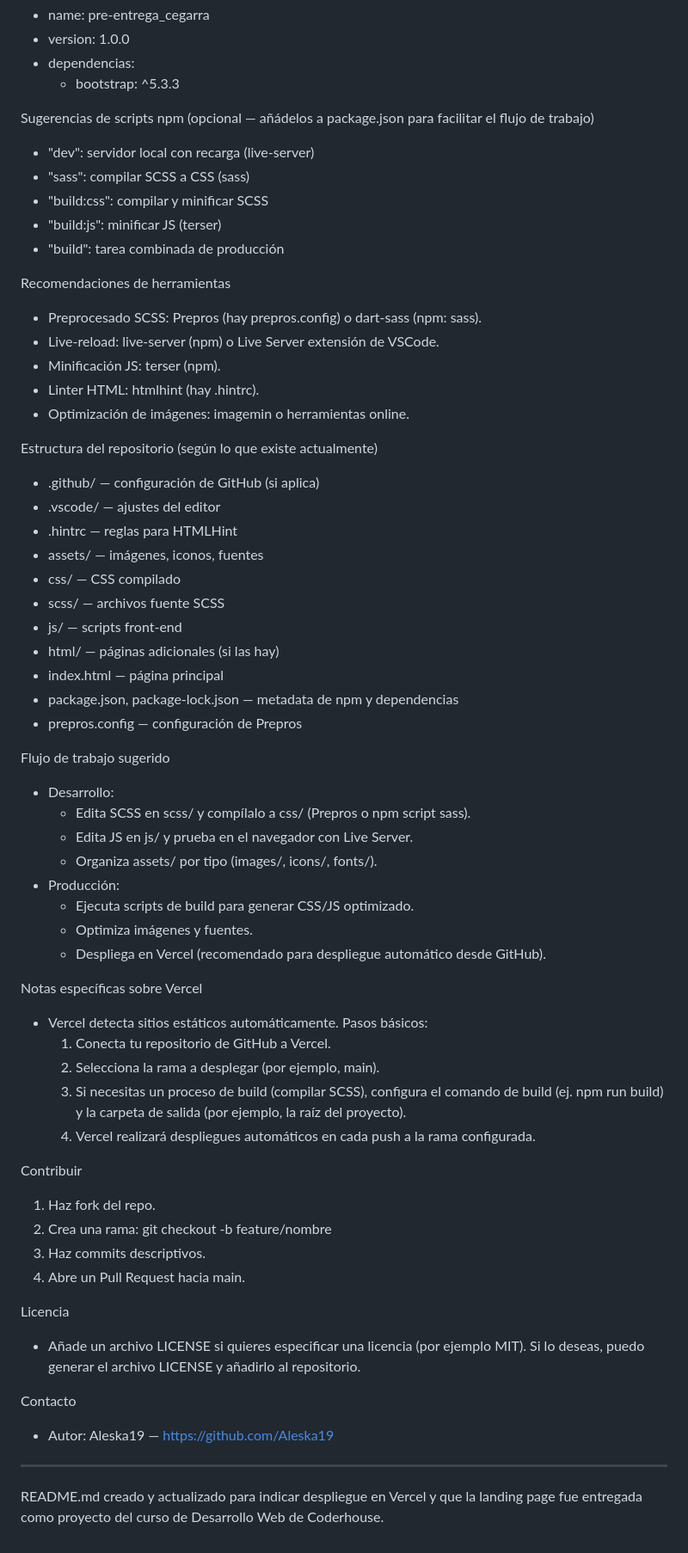
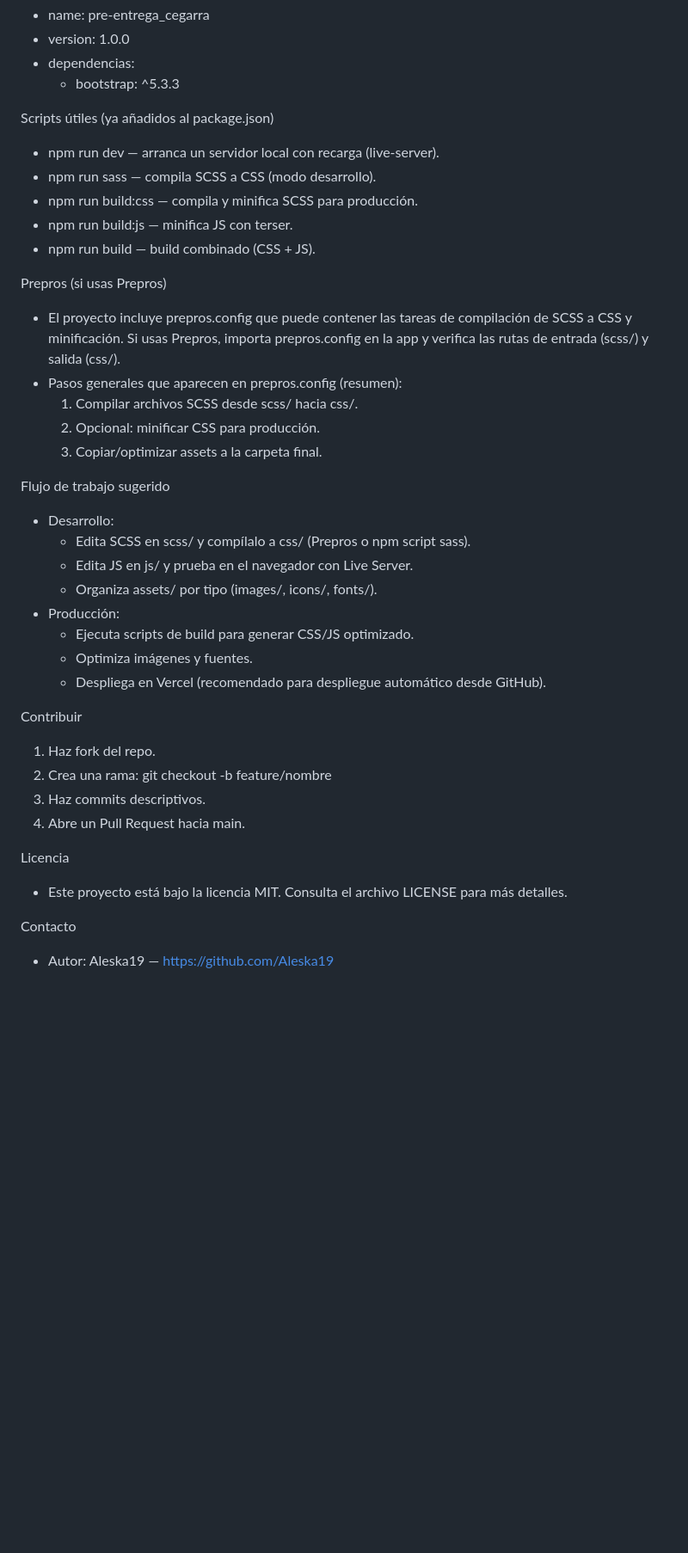
Before and after one commit to Aleska19/FlatzeryByAleska, a Markdown page: README.md, the part around the change printed below. Shown: that part at 86% size. Rendered like a GitHub page; blank space fills up the shorter version.

Commit message:
Add dev scripts, .gitignore, LICENSE (MIT) and enhance README with badges and Prepros steps.

```diff
--- a/README.md
+++ b/README.md
@@ -38,32 +40,19 @@ Contenido del package.json
 - dependencias:
   - bootstrap: ^5.3.3
 
-Sugerencias de scripts npm (opcional — añádelos a package.json para facilitar el flujo de trabajo)
-- "dev": servidor local con recarga (live-server)
-- "sass": compilar SCSS a CSS (sass)
-- "build:css": compilar y minificar SCSS
-- "build:js": minificar JS (terser)
-- "build": tarea combinada de producción
+Scripts útiles (ya añadidos al package.json)
+- npm run dev  — arranca un servidor local con recarga (live-server).
+- npm run sass — compila SCSS a CSS (modo desarrollo).
+- npm run build:css — compila y minifica SCSS para producción.
+- npm run build:js — minifica JS con terser.
+- npm run build — build combinado (CSS + JS).
 
-Recomendaciones de herramientas
-- Preprocesado SCSS: Prepros (hay prepros.config) o dart-sass (npm: sass).
-- Live-reload: live-server (npm) o Live Server extensión de VSCode.
-- Minificación JS: terser (npm).
-- Linter HTML: htmlhint (hay .hintrc).
-- Optimización de imágenes: imagemin o herramientas online.
-
-Estructura del repositorio (según lo que existe actualmente)
-- .github/ — configuración de GitHub (si aplica)
-- .vscode/ — ajustes del editor
-- .hintrc — reglas para HTMLHint
-- assets/ — imágenes, iconos, fuentes
-- css/ — CSS compilado
-- scss/ — archivos fuente SCSS
-- js/ — scripts front-end
-- html/ — páginas adicionales (si las hay)
-- index.html — página principal
-- package.json, package-lock.json — metadata de npm y dependencias
-- prepros.config — configuración de Prepros
+Prepros (si usas Prepros)
+- El proyecto incluye prepros.config que puede contener las tareas de compilación de SCSS a CSS y minificación. Si usas Prepros, importa prepros.config en la app y verifica las rutas de entrada (scss/) y salida (css/).
+- Pasos generales que aparecen en prepros.config (resumen):
+  1. Compilar archivos SCSS desde scss/ hacia css/.
+  2. Opcional: minificar CSS para producción.
+  3. Copiar/optimizar assets a la carpeta final.
 
 Flujo de trabajo sugerido
 - Desarrollo:
@@ -75,13 +64,6 @@ Flujo de trabajo sugerido
   - Optimiza imágenes y fuentes.
   - Despliega en Vercel (recomendado para despliegue automático desde GitHub).
 
-Notas específicas sobre Vercel
-- Vercel detecta sitios estáticos automáticamente. Pasos básicos:
-  1. Conecta tu repositorio de GitHub a Vercel.
-  2. Selecciona la rama a desplegar (por ejemplo, main).
-  3. Si necesitas un proceso de build (compilar SCSS), configura el comando de build (ej. npm run build) y la carpeta de salida (por ejemplo, la raíz del proyecto).
-  4. Vercel realizará despliegues automáticos en cada push a la rama configurada.
-
 Contribuir
 1. Haz fork del repo.
 2. Crea una rama: git checkout -b feature/nombre
@@ -89,11 +71,7 @@ Contribuir
 4. Abre un Pull Request hacia main.
 
 Licencia
-- Añade un archivo LICENSE si quieres especificar una licencia (por ejemplo MIT). Si lo deseas, puedo generar el archivo LICENSE y añadirlo al repositorio.
+- Este proyecto está bajo la licencia MIT. Consulta el archivo LICENSE para más detalles.
 
 Contacto
 - Autor: Aleska19 — https://github.com/Aleska19
-
----
-
-README.md creado y actualizado para indicar despliegue en Vercel y que la landing page fue entregada como proyecto del curso de Desarrollo Web de Coderhouse.
```
Also changed, not shown: other parts of README.md (+2 -0 lines).
